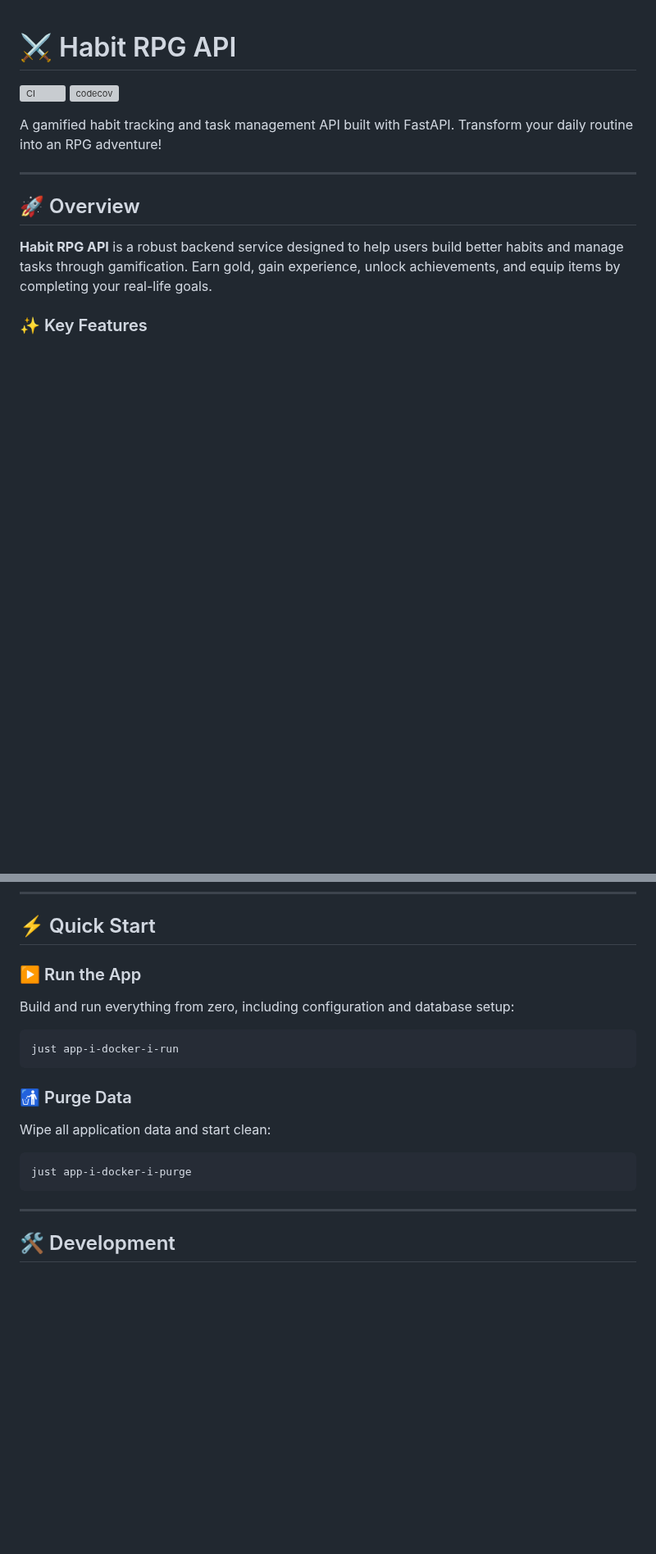
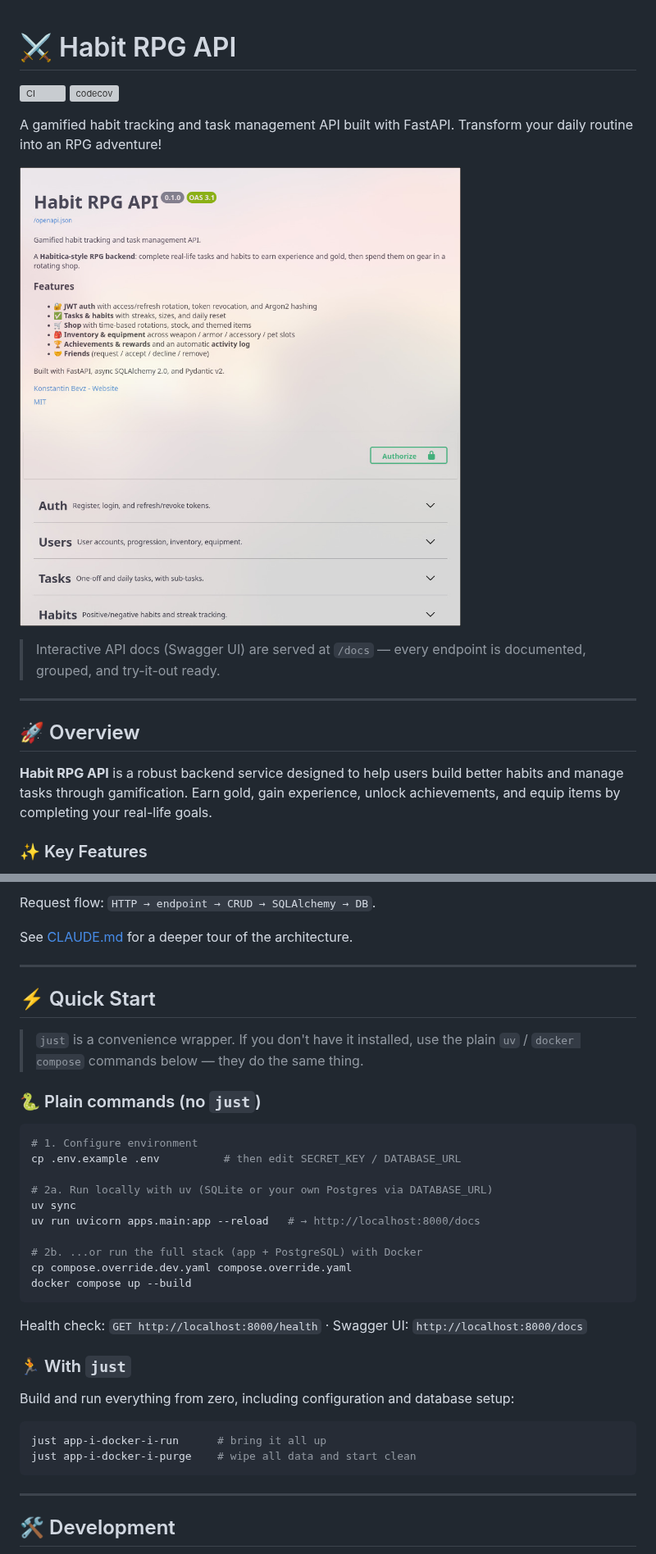
Before and after one commit to koskrub-15/habit-rpg-api, a Markdown page: README.md, 2 parts joined by grey strips. Shown at 82% size. Rendered like a GitHub page; pictures changed too: files/swagger-overview.jpg (added); blank space fills up the shorter version; grey boxes are pictures that could not be loaded.

````diff
--- a/README.md
+++ b/README.md
@@ -4,6 +4,11 @@
 [![codecov](https://codecov.io/gh/koskrub-15/habit_api__bevz_konstantin__main/branch/main/graph/badge.svg)](https://codecov.io/gh/koskrub-15/habit_api__bevz_konstantin__main)
 
 A gamified habit tracking and task management API built with FastAPI. Transform your daily routine into an RPG adventure!
+
+![Swagger UI overview](files/swagger-overview.jpg)
+
+> Interactive API docs (Swagger UI) are served at `/docs` — every endpoint is
+> documented, grouped, and try-it-out ready.
 
 ---
 
@@ -34,19 +102,38 @@ A gamified habit tracking and task management API built with FastAPI. Transform
+Request flow: `HTTP → endpoint → CRUD → SQLAlchemy → DB`.
+
+See [CLAUDE.md](CLAUDE.md) for a deeper tour of the architecture.
+
+---
+
 ## ⚡ Quick Start
 
-### ▶️ Run the App
+> `just` is a convenience wrapper. If you don't have it installed, use the plain
+> `uv` / `docker compose` commands below — they do the same thing.
+
+### 🐍 Plain commands (no `just`)
+
+```bash
+# 1. Configure environment
+cp .env.example .env          # then edit SECRET_KEY / DATABASE_URL
+
+# 2a. Run locally with uv (SQLite or your own Postgres via DATABASE_URL)
+uv sync
+uv run uvicorn apps.main:app --reload   # → http://localhost:8000/docs
+
+# 2b. ...or run the full stack (app + PostgreSQL) with Docker
+cp compose.override.dev.yaml compose.override.yaml
+docker compose up --build
+```
+
+Health check: `GET http://localhost:8000/health` · Swagger UI: `http://localhost:8000/docs`
+
+### 🏃 With `just`
 
 Build and run everything from zero, including configuration and database setup:
 
 ```shell
-just app-i-docker-i-run
-```
-
-### 🚮 Purge Data
-
-Wipe all application data and start clean:
-
-```shell
-just app-i-docker-i-purge
+just app-i-docker-i-run      # bring it all up
+just app-i-docker-i-purge    # wipe all data and start clean
 ```
 
 ---
````
Also changed, not shown: other parts of README.md (+70 -0 lines), .github/ISSUE_TEMPLATE/bug_report.md (added, +26 -0 lines), .github/ISSUE_TEMPLATE/feature_request.md (added, +18 -0 lines), .github/PULL_REQUEST_TEMPLATE.md (added, +14 -0 lines), CLAUDE.md (+2 -2 lines), CONTRIBUTING.md (added, +40 -0 lines), files/swagger-complete-activity.jpg (added), 2 other files.
